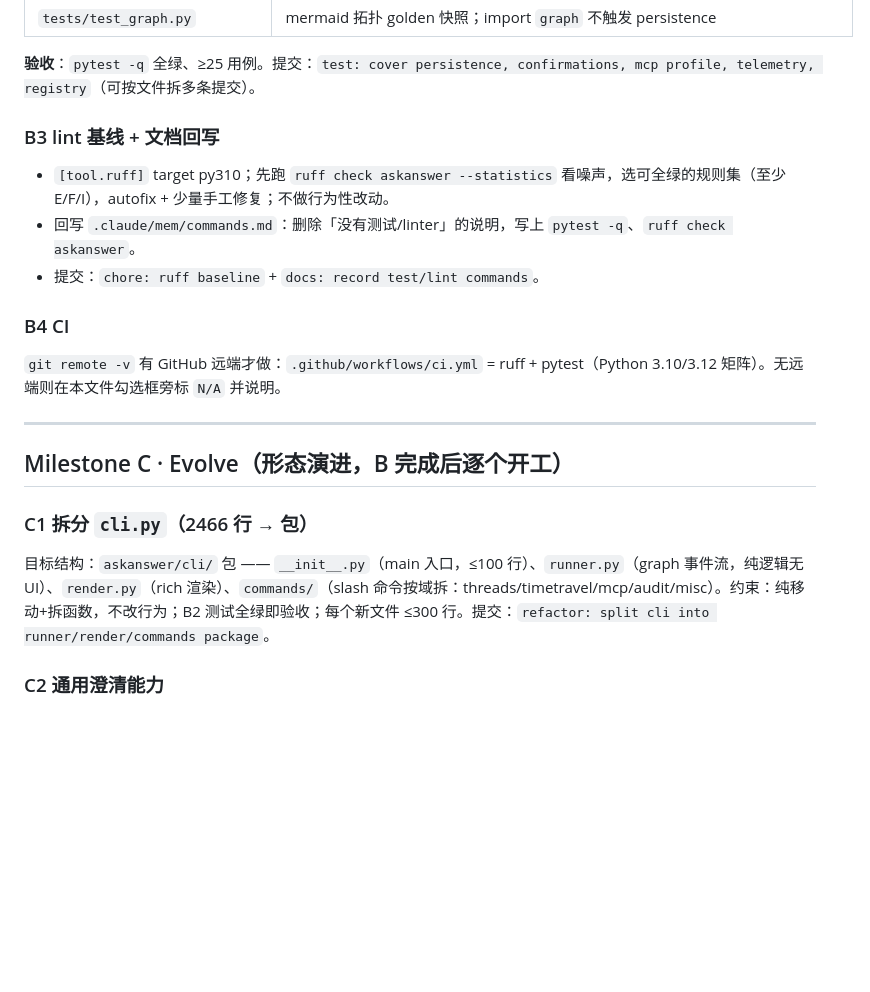
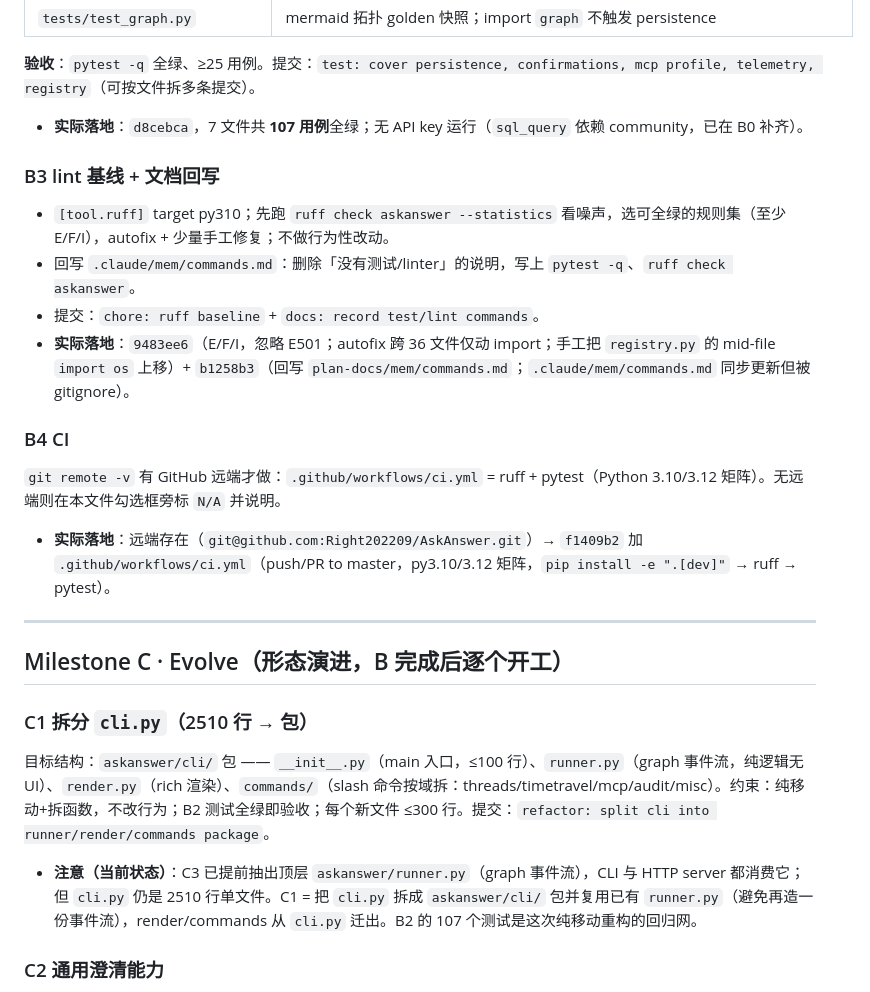
Before and after one commit to Right202209/AskAnswer, a Markdown page: plan-docs/02-execution-plan.md, the part around one of its changes. Drawn GitHub-style; blank space fills up the shorter version.

```diff
--- a/plan-docs/02-execution-plan.md
+++ b/plan-docs/02-execution-plan.md
@@ -85,24 +104,28 @@
 | `tests/test_graph.py` | mermaid 拓扑 golden 快照；import `graph` 不触发 persistence |
 
 **验收**：`pytest -q` 全绿、≥25 用例。提交：`test: cover persistence, confirmations, mcp profile, telemetry, registry`（可按文件拆多条提交）。
+- **实际落地**：`d8cebca`，7 文件共 **107 用例**全绿；无 API key 运行（`sql_query` 依赖 community，已在 B0 补齐）。
 
 ### B3 lint 基线 + 文档回写
 
 - `[tool.ruff]` target py310；先跑 `ruff check askanswer --statistics` 看噪声，选可全绿的规则集（至少 E/F/I），autofix + 少量手工修复；不做行为性改动。
 - 回写 `.claude/mem/commands.md`：删除「没有测试/linter」的说明，写上 `pytest -q`、`ruff check askanswer`。
 - 提交：`chore: ruff baseline` + `docs: record test/lint commands`。
+- **实际落地**：`9483ee6`（E/F/I，忽略 E501；autofix 跨 36 文件仅动 import；手工把 `registry.py` 的 mid-file `import os` 上移）+ `b1258b3`（回写 `plan-docs/mem/commands.md`；`.claude/mem/commands.md` 同步更新但被 gitignore）。
 
 ### B4 CI
 
 `git remote -v` 有 GitHub 远端才做：`.github/workflows/ci.yml` = ruff + pytest（Python 3.10/3.12 矩阵）。无远端则在本文件勾选框旁标 `N/A` 并说明。
+- **实际落地**：远端存在（`git@github.com:Right202209/AskAnswer.git`）→ `f1409b2` 加 `.github/workflows/ci.yml`（push/PR to master，py3.10/3.12 矩阵，`pip install -e ".[dev]"` → ruff → pytest）。
 
 ---
 
 ## Milestone C · Evolve（形态演进，B 完成后逐个开工）
 
-### C1 拆分 `cli.py`（2466 行 → 包）
+### C1 拆分 `cli.py`（2510 行 → 包）
 
 目标结构：`askanswer/cli/` 包 —— `__init__.py`（main 入口，≤100 行）、`runner.py`（graph 事件流，纯逻辑无 UI）、`render.py`（rich 渲染）、`commands/`（slash 命令按域拆：threads/timetravel/mcp/audit/misc）。约束：纯移动+拆函数，不改行为；B2 测试全绿即验收；每个新文件 ≤300 行。提交：`refactor: split cli into runner/render/commands package`。
+- **注意（当前状态）**：C3 已提前抽出顶层 `askanswer/runner.py`（graph 事件流），CLI 与 HTTP server 都消费它；但 `cli.py` 仍是 2510 行单文件。C1 = 把 `cli.py` 拆成 `askanswer/cli/` 包并复用已有 `runner.py`（避免再造一份事件流），render/commands 从 `cli.py` 迁出。B2 的 107 个测试是这次纯移动重构的回归网。
 
 ### C2 通用澄清能力
 
```
Also changed, not shown: other parts of plan-docs/02-execution-plan.md (+26 -7 lines).
